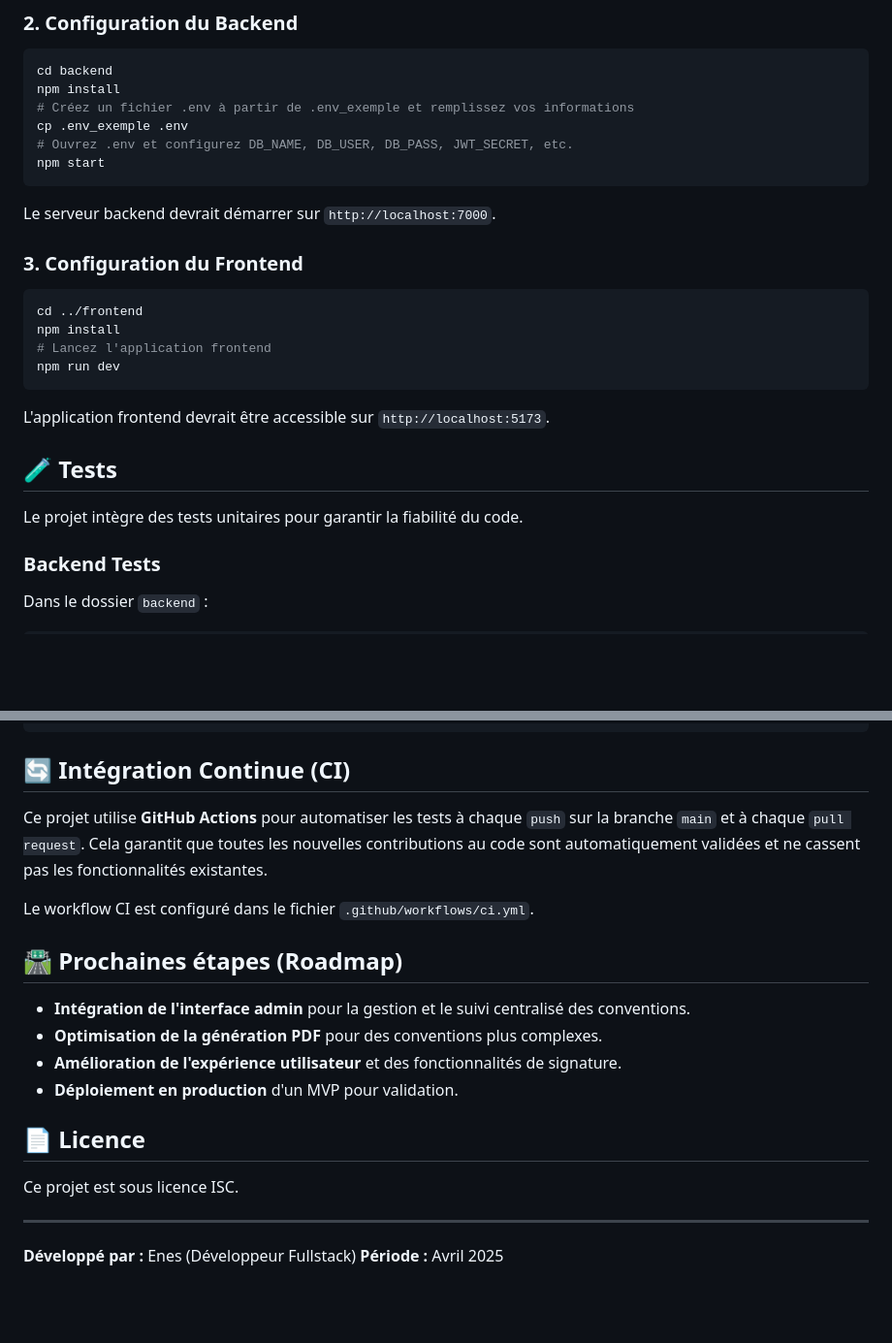
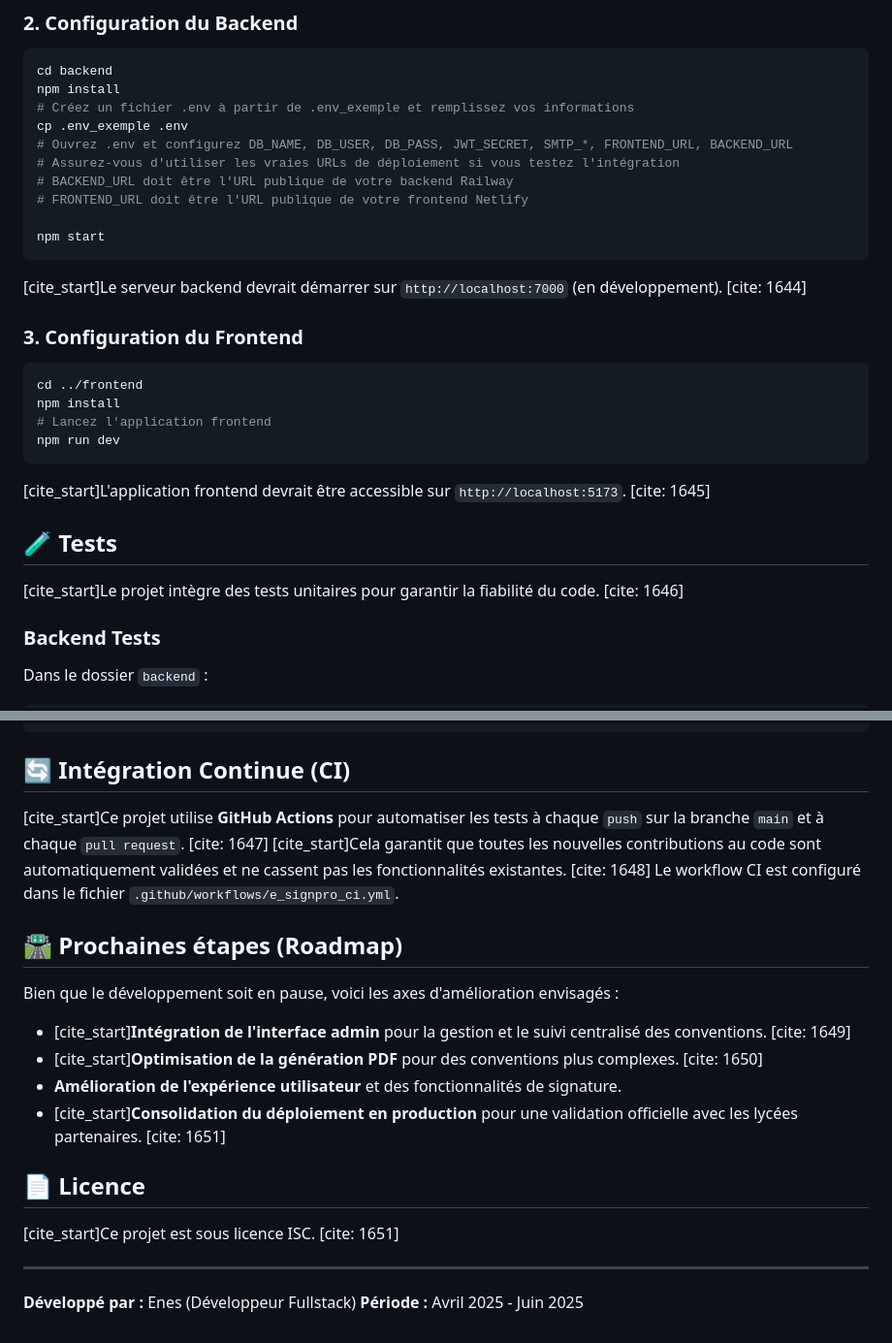
Before and after one commit to E-Zyke/e-signpro_beta, a Markdown page: README.md, 2 parts joined by grey strips. Shown at 97% size. Drawn GitHub-style; blank space fills up the shorter version.

````diff
--- a/README.md
+++ b/README.md
@@ -59,10 +74,14 @@ cd backend
 npm install
 # Créez un fichier .env à partir de .env_exemple et remplissez vos informations
 cp .env_exemple .env
-# Ouvrez .env et configurez DB_NAME, DB_USER, DB_PASS, JWT_SECRET, etc.
+# Ouvrez .env et configurez DB_NAME, DB_USER, DB_PASS, JWT_SECRET, SMTP_*, FRONTEND_URL, BACKEND_URL
+# Assurez-vous d'utiliser les vraies URLs de déploiement si vous testez l'intégration
+# BACKEND_URL doit être l'URL publique de votre backend Railway
+# FRONTEND_URL doit être l'URL publique de votre frontend Netlify
+
 npm start
 ```
-Le serveur backend devrait démarrer sur `http://localhost:7000`.
+[cite_start]Le serveur backend devrait démarrer sur `http://localhost:7000` (en développement). [cite: 1644]
 
 ### 3. Configuration du Frontend
 
@@ -72,11 +91,11 @@ npm install
 # Lancez l'application frontend
 npm run dev
 ```
-L'application frontend devrait être accessible sur `http://localhost:5173`.
+[cite_start]L'application frontend devrait être accessible sur `http://localhost:5173`. [cite: 1645]
 
 ## 🧪 Tests
 
-Le projet intègre des tests unitaires pour garantir la fiabilité du code.
+[cite_start]Le projet intègre des tests unitaires pour garantir la fiabilité du code. [cite: 1646]
 
 ### Backend Tests
 
@@ -94,22 +113,22 @@ npm test
 
 ## 🔄 Intégration Continue (CI)
 
-Ce projet utilise **GitHub Actions** pour automatiser les tests à chaque `push` sur la branche `main` et à chaque `pull request`. Cela garantit que toutes les nouvelles contributions au code sont automatiquement validées et ne cassent pas les fonctionnalités existantes.
-
-Le workflow CI est configuré dans le fichier `.github/workflows/ci.yml`.
+[cite_start]Ce projet utilise **GitHub Actions** pour automatiser les tests à chaque `push` sur la branche `main` et à chaque `pull request`. [cite: 1647] [cite_start]Cela garantit que toutes les nouvelles contributions au code sont automatiquement validées et ne cassent pas les fonctionnalités existantes. [cite: 1648] Le workflow CI est configuré dans le fichier `.github/workflows/e_signpro_ci.yml`.
 
 ## 🛣️ Prochaines étapes (Roadmap)
 
-* **Intégration de l'interface admin** pour la gestion et le suivi centralisé des conventions.
-* **Optimisation de la génération PDF** pour des conventions plus complexes.
+Bien que le développement soit en pause, voici les axes d'amélioration envisagés :
+
+* [cite_start]**Intégration de l'interface admin** pour la gestion et le suivi centralisé des conventions. [cite: 1649]
+* [cite_start]**Optimisation de la génération PDF** pour des conventions plus complexes. [cite: 1650]
 * **Amélioration de l'expérience utilisateur** et des fonctionnalités de signature.
-* **Déploiement en production** d'un MVP pour validation.
+* [cite_start]**Consolidation du déploiement en production** pour une validation officielle avec les lycées partenaires. [cite: 1651]
 
 ## 📄 Licence
 
-Ce projet est sous licence ISC.
+[cite_start]Ce projet est sous licence ISC. [cite: 1651]
 
 ---
 
 **Développé par :** Enes (Développeur Fullstack)
-**Période :** Avril 2025
+**Période :** Avril 2025 - Juin 2025
````
Also changed, not shown: other parts of README.md (+37 -22 lines).
